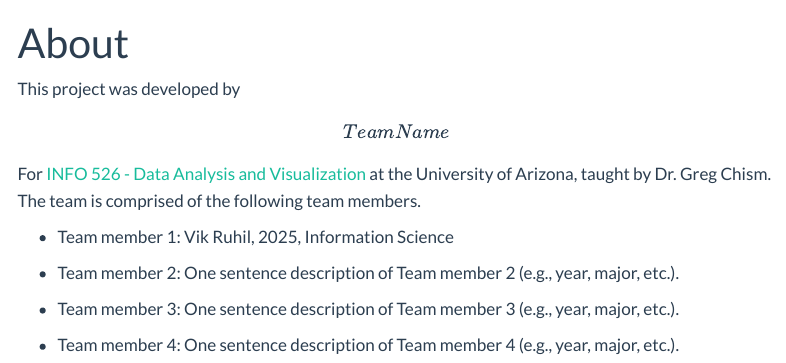
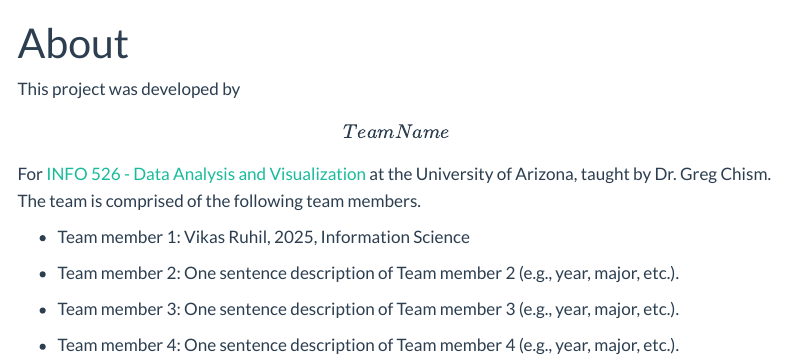
Before and after one commit to VikRuhil1990/project1, a Quarto document (about.qmd): the page in a window 1100 px wide, from its top. Rendered offline with R 4.5, knitr and Pandoc in place of Quarto, with nearby package versions; menus at the side of the page are left out.

Commit message:
Role 4 "Team Member 1 Name Changed"

```diff
--- a/about.qmd
+++ b/about.qmd
@@ -6,7 +6,7 @@
 
 This project was developed by **\[Team Name\]** For [INFO 526 - Data Analysis and Visualization](https://datavizaz.org/) at the University of Arizona, taught by Dr. Greg Chism. The team is comprised of the following team members.
 
--   Team member 1: Vik Ruhil, 2025, Information Science
+-   Team member 1: Vikas Ruhil, 2025, Information Science
 
 -   Team member 2: One sentence description of Team member 2 (e.g., year, major, etc.).
 
```
Also changed, not shown: 2 other files.
